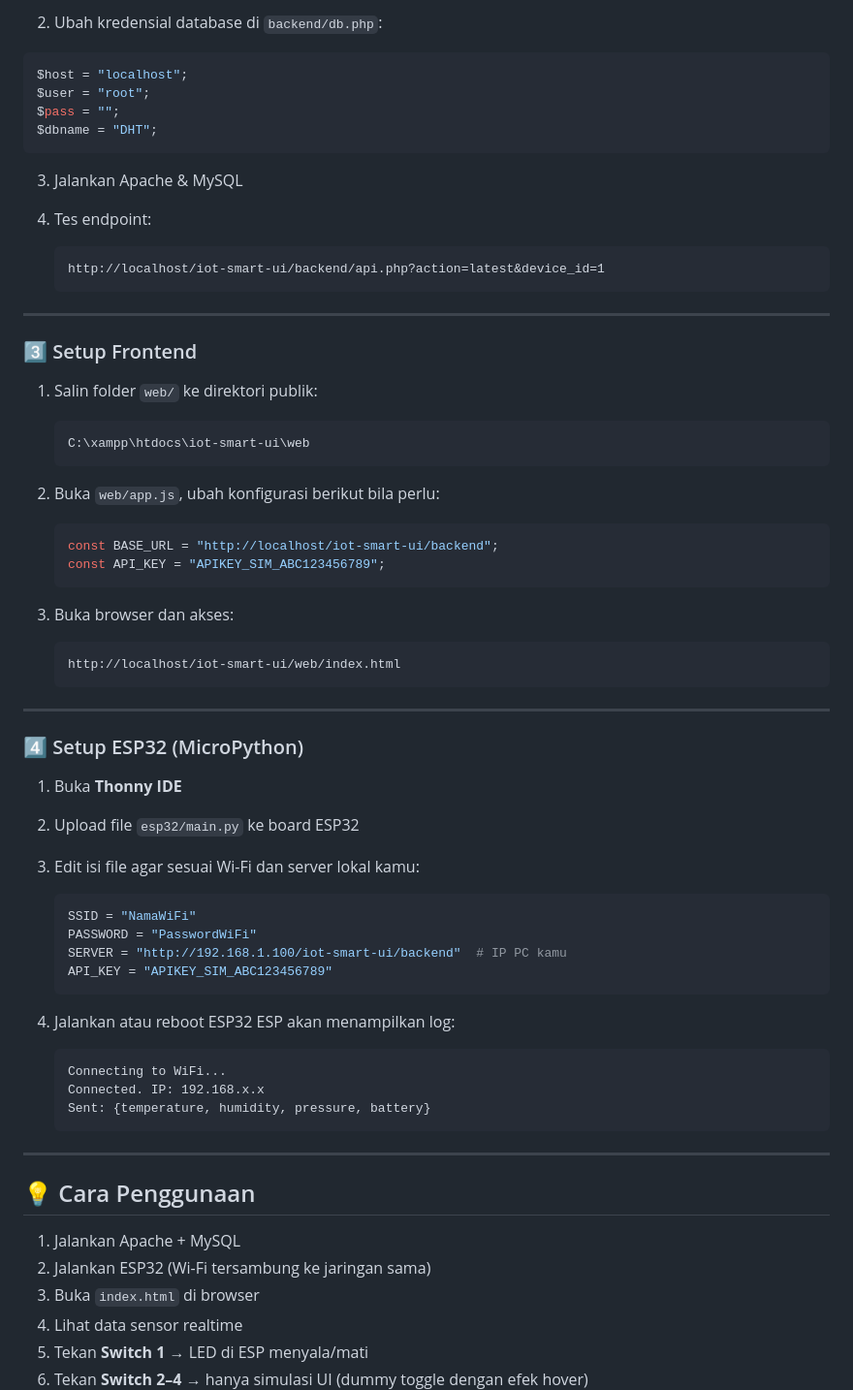
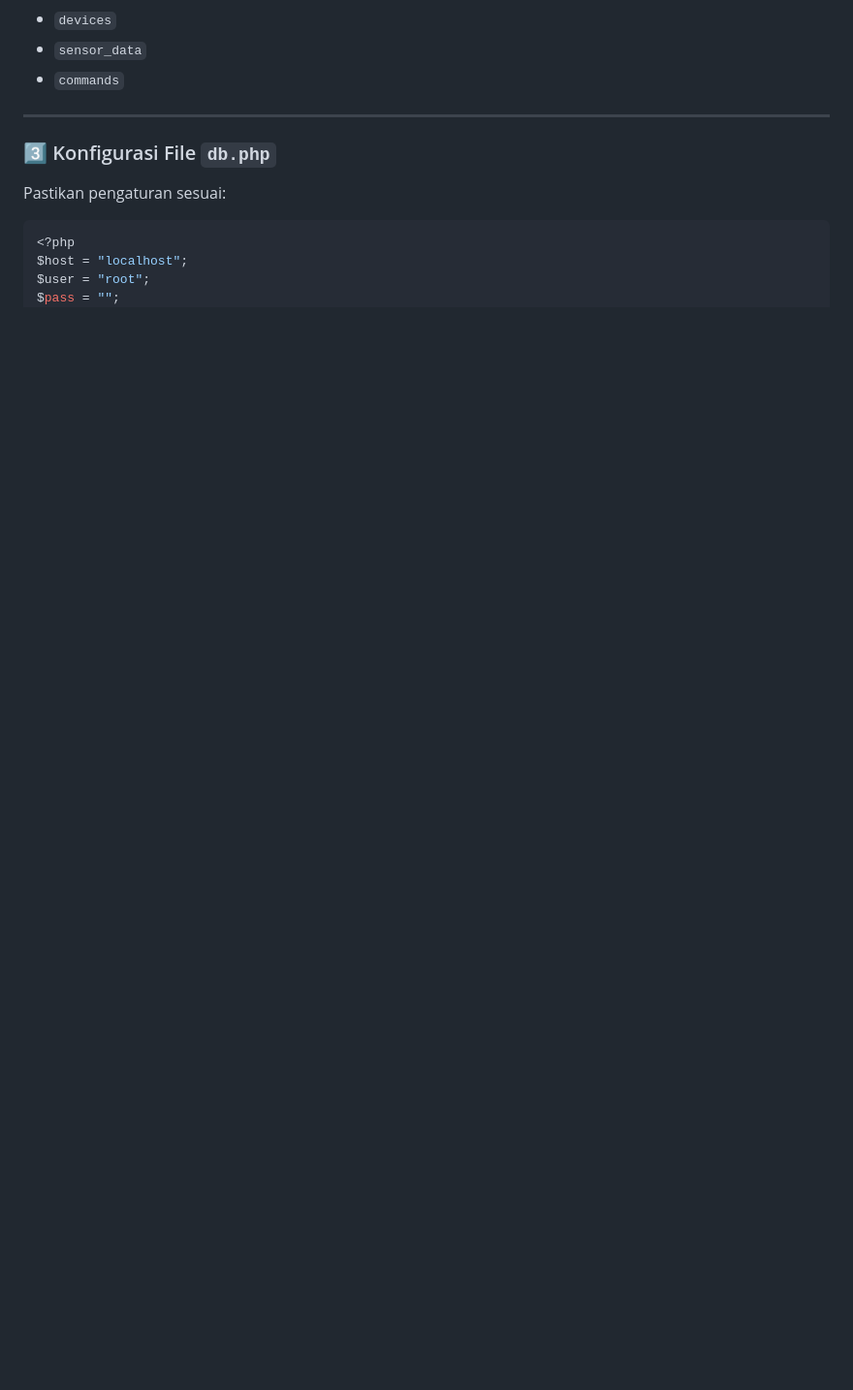
Before and after one commit to DycandX/iot-smart-ui, a Markdown page: readme.md, the part around one of its changes. Shown at 97% size. GitHub-like rendering; blank space fills up the shorter version.

`````diff
--- a/readme.md
+++ b/readme.md
@@ -94,75 +87,16 @@ C:\xampp\htdocs\iot-smart-ui\backend
 
-````
-2. Ubah kredensial database di `backend/db.php`:
+* `devices`
+* `sensor_data`
+* `commands`
+
+---
+
+### 3️⃣ Konfigurasi File `db.php`
+
+Pastikan pengaturan sesuai:
+
 ```php
+<?php
 $host = "localhost";
 $user = "root";
 $pass = "";
-$dbname = "DHT";
-````
-
-3. Jalankan Apache & MySQL
-4. Tes endpoint:
-
-   ```
-   http://localhost/iot-smart-ui/backend/api.php?action=latest&device_id=1
-   ```
-
----
-
-### 3️⃣ Setup Frontend
-
-1. Salin folder `web/` ke direktori publik:
-
-   ```
-   C:\xampp\htdocs\iot-smart-ui\web
-   ```
-
-2. Buka `web/app.js`, ubah konfigurasi berikut bila perlu:
-
-   ```js
-   const BASE_URL = "http://localhost/iot-smart-ui/backend";
-   const API_KEY = "APIKEY_SIM_ABC123456789";
-   ```
-
-3. Buka browser dan akses:
-
-   ```
-   http://localhost/iot-smart-ui/web/index.html
-   ```
-
----
-
-### 4️⃣ Setup ESP32 (MicroPython)
-
-1. Buka **Thonny IDE**
-2. Upload file `esp32/main.py` ke board ESP32
-3. Edit isi file agar sesuai Wi-Fi dan server lokal kamu:
-
-   ```python
-   SSID = "NamaWiFi"
-   PASSWORD = "PasswordWiFi"
-   SERVER = "http://192.168.1.100/iot-smart-ui/backend"  # IP PC kamu
-   API_KEY = "APIKEY_SIM_ABC123456789"
-   ```
-
-4. Jalankan atau reboot ESP32
-   ESP akan menampilkan log:
-
-   ```
-   Connecting to WiFi...
-   Connected. IP: 192.168.x.x
-   Sent: {temperature, humidity, pressure, battery}
-   ```
-
----
-
-## 💡 Cara Penggunaan
-
-1. Jalankan Apache + MySQL
-2. Jalankan ESP32 (Wi-Fi tersambung ke jaringan sama)
-3. Buka `index.html` di browser
-4. Lihat data sensor realtime
-5. Tekan **Switch 1** → LED di ESP menyala/mati
-6. Tekan **Switch 2–4** → hanya simulasi UI (dummy toggle dengan efek hover)
-
`````
Also changed, not shown: other parts of readme.md (+169 -110 lines).
